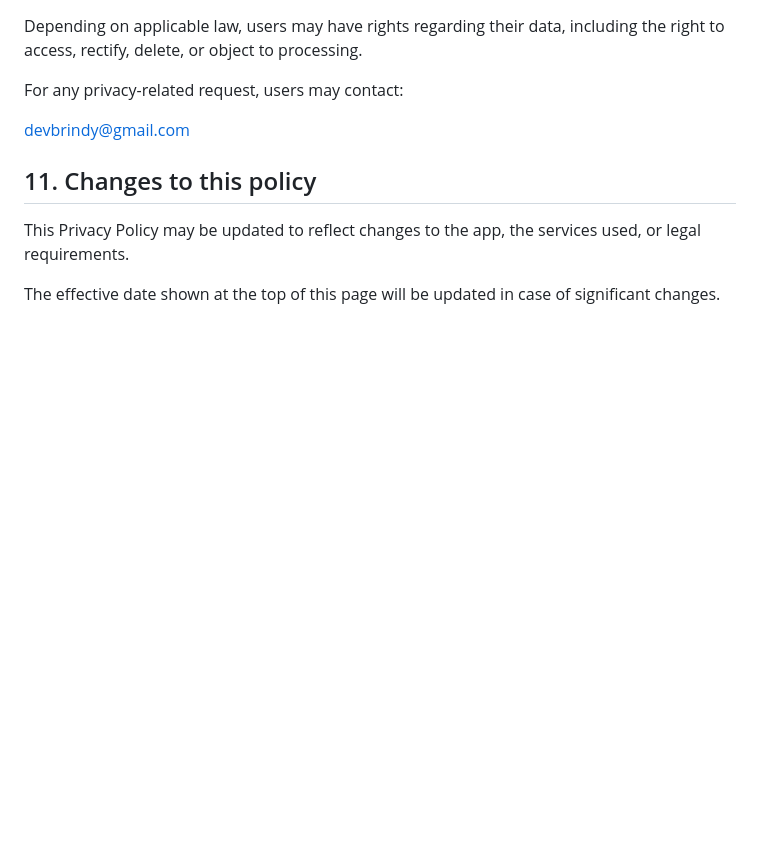
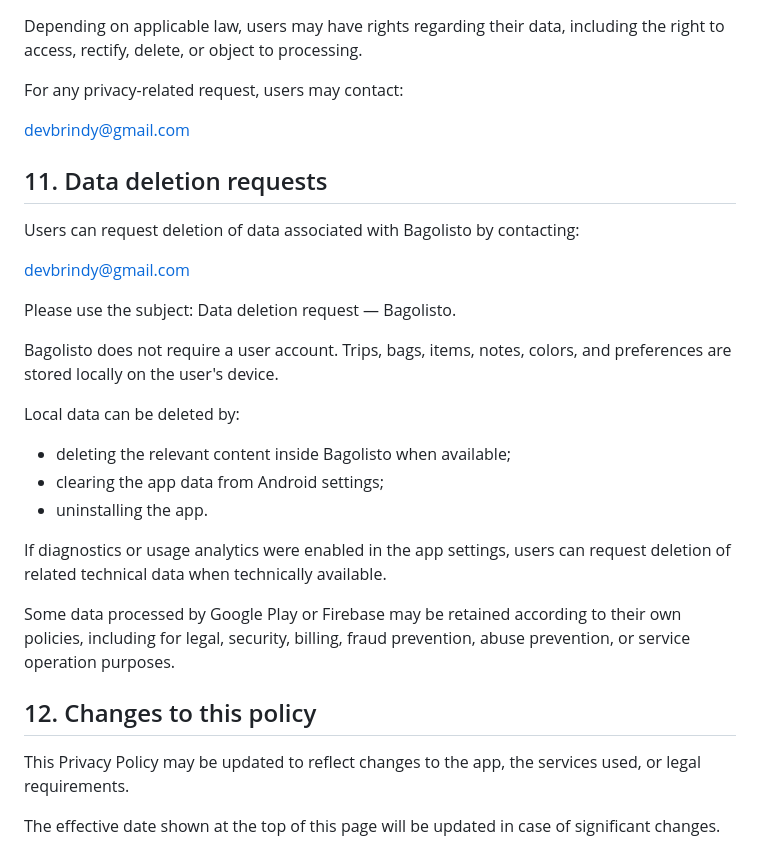
Before and after one commit to brindhysope/bagolisto-legal, a Markdown page: docs/privacy-policy/index.md, the part around the change. GitHub-like rendering; blank space fills up the shorter version.

Commit message:
docs: add data deletion request section

```diff
--- a/docs/privacy-policy/index.md
+++ b/docs/privacy-policy/index.md
@@ -121,7 +121,27 @@ For any privacy-related request, users may contact:
 
 devbrindy@gmail.com
 
-## 11. Changes to this policy
+## 11. Data deletion requests
+
+Users can request deletion of data associated with Bagolisto by contacting:
+
+devbrindy@gmail.com
+
+Please use the subject: Data deletion request — Bagolisto.
+
+Bagolisto does not require a user account. Trips, bags, items, notes, colors, and preferences are stored locally on the user's device.
+
+Local data can be deleted by:
+
+- deleting the relevant content inside Bagolisto when available;
+- clearing the app data from Android settings;
+- uninstalling the app.
+
+If diagnostics or usage analytics were enabled in the app settings, users can request deletion of related technical data when technically available.
+
+Some data processed by Google Play or Firebase may be retained according to their own policies, including for legal, security, billing, fraud prevention, abuse prevention, or service operation purposes.
+
+## 12. Changes to this policy
 
 This Privacy Policy may be updated to reflect changes to the app, the services used, or legal requirements.
 
```
